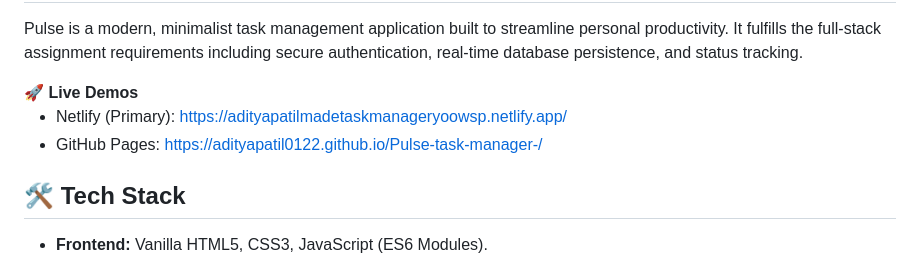
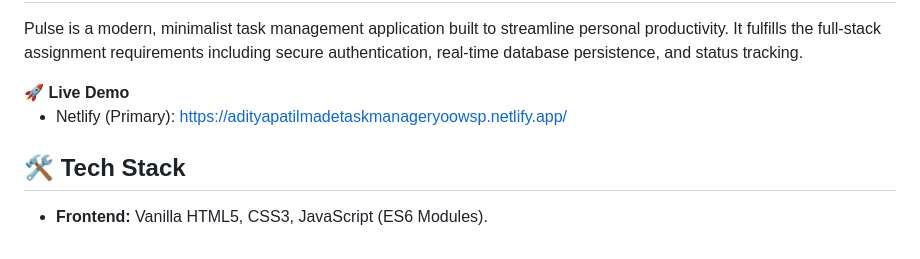
Before and after one commit to Adityapatil0122/Pulse-task-manager-, a Markdown page: README.md, the part around the change. Drawn GitHub-style.

Commit message:
Fix live demo link and update heading

```diff
--- a/README.md
+++ b/README.md
@@ -9,10 +9,9 @@
     <h1>Pulse - Task Management Application</h1>
     <p>Pulse is a modern, minimalist task management application built to streamline personal productivity. It fulfills the full-stack assignment requirements including secure authentication, real-time database persistence, and status tracking.</p>
     <div class="links-box">
-        <strong>🚀 Live Demos</strong>
+        <strong>🚀 Live Demo</strong>
         <ul>
-            <li>Netlify (Primary): <a href="https://adityapatilmadetaskmanageryoowsp.netlify.app/" target="_blank">https://adityapatilmadetaskmanageryoowsp.netlify.app/</a></li>
-            <li>GitHub Pages: <a href="https://adityapatil0122.github.io/Pulse-task-manager-/" target="_blank">https://adityapatil0122.github.io/Pulse-task-manager-/</a></li>
+            <li>Netlify (Primary): <a href="https://6981f927b020430008ff4bc6--adityapatilmadetaskmanageryoowsp.netlify.app/" target="_blank">https://adityapatilmadetaskmanageryoowsp.netlify.app/</a></li>
         </ul>
     </div>
     <h2>🛠️ Tech Stack</h2>
```
